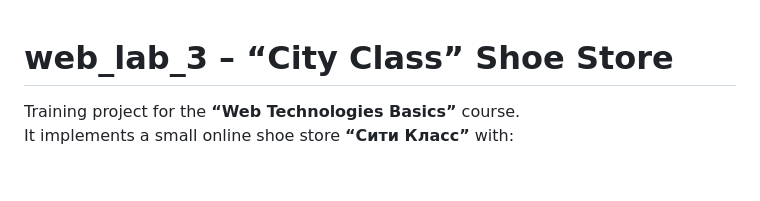
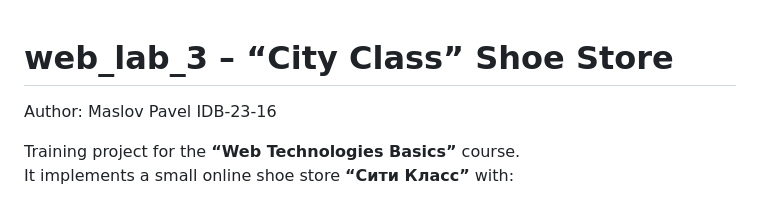
Before and after one commit to outea7t/web_lab_3, a Markdown page: README.md, the part around the change. Rendered like a GitHub page; blank space fills up the shorter version.

Commit message:
Add author details to README
Added author information to the README.

```diff
--- a/README.md
+++ b/README.md
@@ -1,4 +1,5 @@
 # web_lab_3 – “City Class” Shoe Store
+Author: Maslov Pavel IDB-23-16
 
 Training project for the **“Web Technologies Basics”** course.
 It implements a small online shoe store **“Сити Класс”** with:
```
